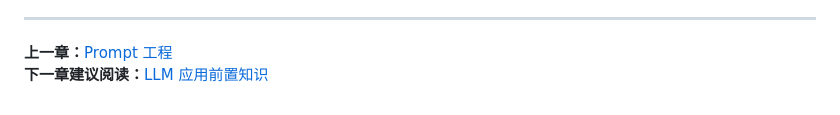
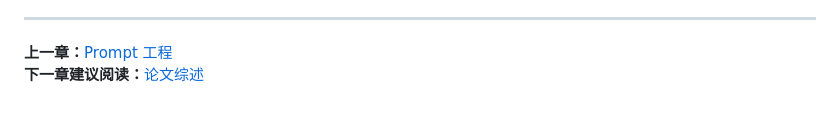
Before and after one commit to AI-mzq/From-Zero-to-AGI, a Markdown page: 02_LLM基础入门/13_LLM评测/README.md, the part around the change. Rendered like a GitHub page.

```diff
--- a/02_LLM基础入门/13_LLM评测/README.md
+++ b/02_LLM基础入门/13_LLM评测/README.md
@@ -754,4 +754,4 @@ LLM 评测的核心可以概括为：
 ---
 
 **上一章：**[Prompt 工程](../12_Prompt工程/README.md)
-**下一章建议阅读：**[LLM 应用前置知识](../README.md#14-llm-应用前置知识)
+**下一章建议阅读：**[论文综述](../14_论文综述/README.md)
```
Also changed, not shown: 02_LLM基础入门/14_论文综述/README.md (added, +449 -0 lines), 02_LLM基础入门/README.md (+16 -26 lines).
